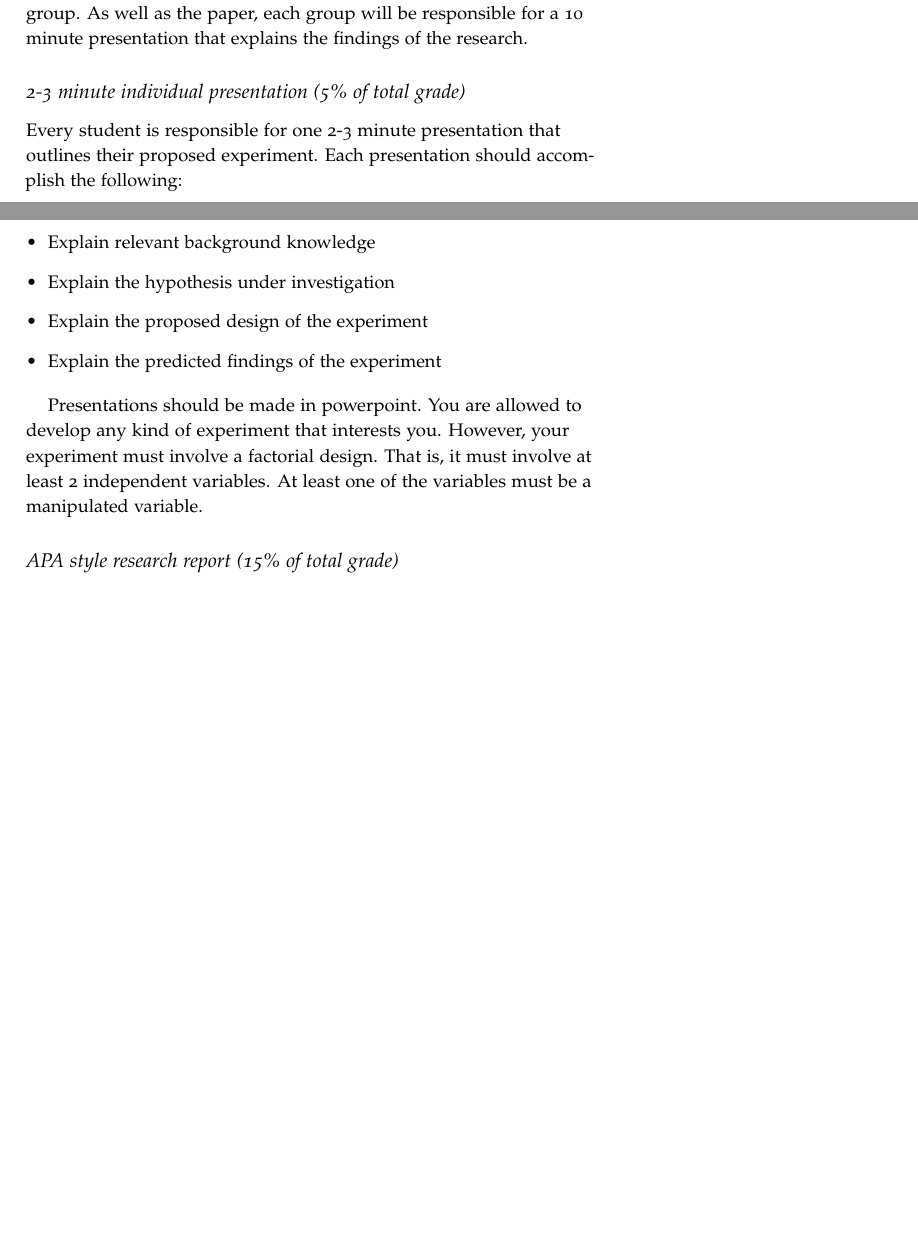
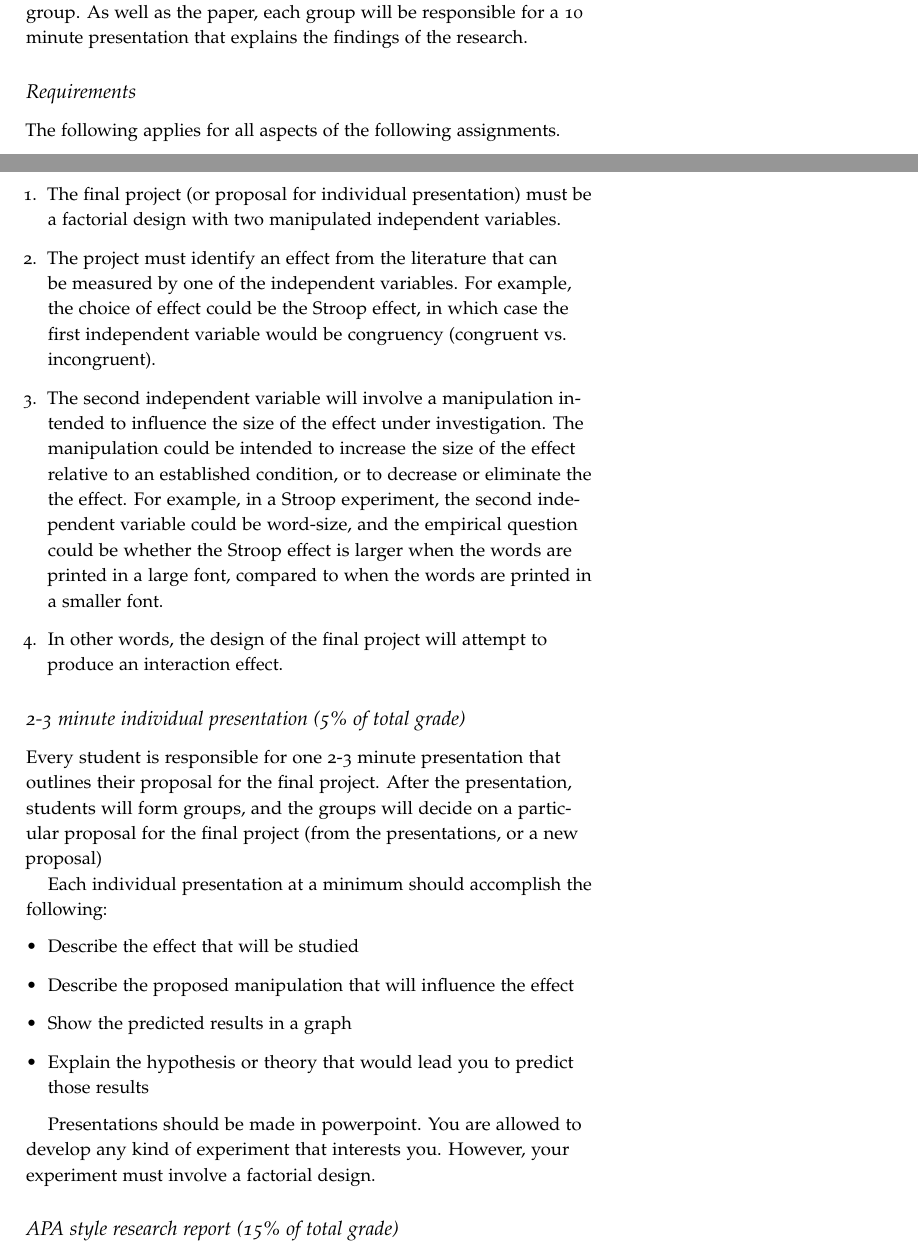
Before and after one commit to CrumpLab/ResearchMethods, a LaTeX thesis (LabManual/Lab_Manual.tex, which reads LabManual/Paper3.tex): two parts of pages 65 and 66 of 103 before the commit and two parts of pages 65 and 66 of 105 after it, joined at a grey line, cut so that both start at the same text, the shorter picture padded with empty space. Compiled offline with pdfLaTeX.

Commit message:
update final project instructions

```diff
--- a/LabManual/Paper3.tex
+++ b/LabManual/Paper3.tex
@@ -12,18 +12,30 @@ Your task for the final project is to design and run your own experiment. There
 
 For your individual presentation you will have the opportunity to develop your own experimental idea. Following the individual presentations you will be divided into smaller groups, and will decide on a final experiment idea. Each group will be required to have their experimental design approved by the lab instructor. Once the experiment is approved data collection can begin. Your lab instructors will help you with your experimental design to ensure that your project is feasible given the constraints that you are working with. Every student in the group will be responsible for writing their own APA research report on the findings of the experiment conducted by the group. As well as the paper, each group will be responsible for a 10 minute presentation that explains the findings of the research.
 
+\subsection{Requirements}
+
+The following applies for all aspects of the following assignments.
+
+\begin{enumerate}
+\item The final project (or proposal for individual presentation) must be a factorial design with two manipulated independent variables.
+\item The project must identify an effect from the literature that can be measured by one of the independent variables. For example, the choice of effect could be the Stroop effect, in which case the first independent variable would be congruency (congruent vs. incongruent).
+\item The second independent variable will involve a manipulation intended to influence the size of the effect under investigation. The manipulation could be intended to increase the size of the effect relative to an established condition, or to decrease or eliminate the the effect. For example, in a Stroop experiment, the second independent variable could be word-size, and the empirical question could be whether the Stroop effect is larger when the words are printed in a large font, compared to when the words are printed in a smaller font.
+\item In other words, the design of the final project will attempt to produce an interaction effect.
+\end{enumerate}
+
 \subsection{2-3 minute individual presentation (5\% of total grade)}
 
-Every student is responsible for one 2-3 minute presentation that outlines their proposed experiment. Each presentation should accomplish the following:
+Every student is responsible for one 2-3 minute presentation that outlines their proposal for the final project. After the presentation, students will form groups, and the groups will decide on a particular proposal for the final project (from the presentations, or a new proposal)
 
+Each individual presentation at a minimum should accomplish the following:
 \begin{itemize}
-\item Explain relevant background knowledge
-\item Explain the hypothesis under investigation
-\item Explain the proposed design of the experiment
-\item Explain the predicted findings of the experiment
+\item Describe the effect that will be studied
+\item Describe the proposed manipulation that will influence the effect
+\item Show the predicted results in a graph
+\item Explain the hypothesis or theory that would lead you to predict those results
 \end{itemize}
 
-Presentations should be made in powerpoint. You are allowed to develop any kind of experiment that interests you. However, your experiment must involve a factorial design. That is, it must involve at least 2 independent variables. At least one of the variables must be a manipulated variable.
+Presentations should be made in powerpoint. You are allowed to develop any kind of experiment that interests you. However, your experiment must involve a factorial design.
 
 \subsection{APA style research report (15\% of total grade)}
 
```
Also changed, not shown: LabManual/Lab_Manual.pdf, 5 other files.
